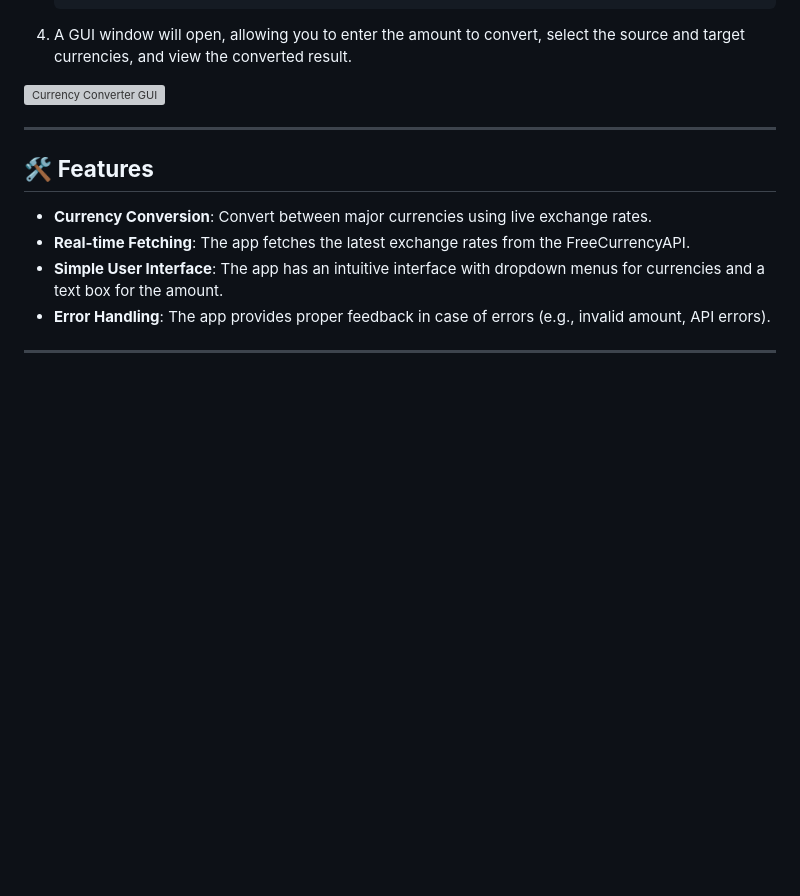
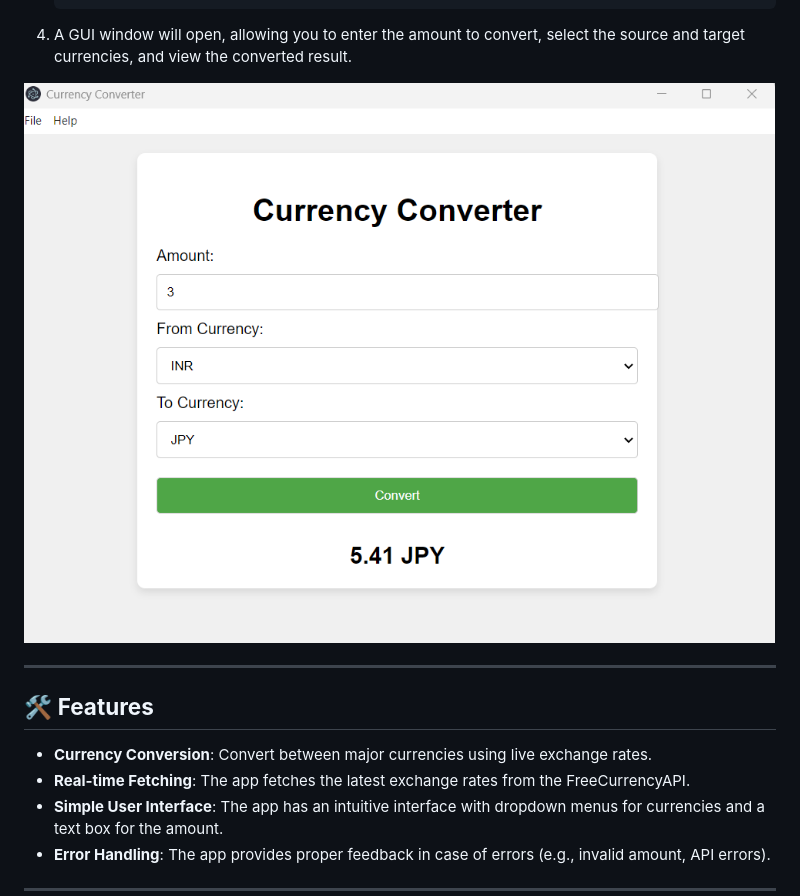
Before and after one commit to manxlr/currency-converter, a Markdown page: README.md, the part around the change. GitHub-like rendering; blank space fills up the shorter version; grey boxes are pictures that could not be loaded.

````diff
--- a/README.md
+++ b/README.md
@@ -50,7 +50,7 @@ To run the application:
    ```
 4. A GUI window will open, allowing you to enter the amount to convert, select the source and target currencies, and view the converted result.
 
-![Currency Converter GUI](assets/currency-converter.png)
+![Currency Converter GUI](assets/Main_GUI.png)
 
 ---
 
````
